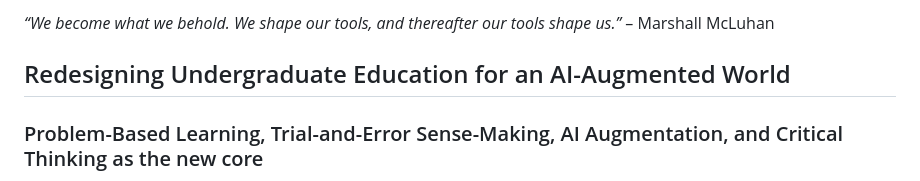
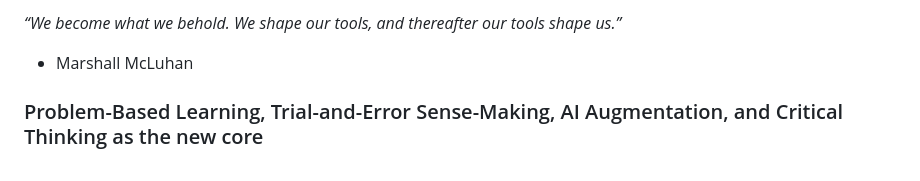
Before and after one commit to AlvesMH/alvesmh.github.io, a Markdown page: src/posts/redesigning-undergraduate-education.md, the part around the change. Rendered like a GitHub page.

Commit message:
new post

```diff
--- a/src/posts/redesigning-undergraduate-education.md
+++ b/src/posts/redesigning-undergraduate-education.md
@@ -1,6 +1,6 @@
-*“We become what we behold. We shape our tools, and thereafter our tools shape us.”* – Marshall McLuhan
+*“We become what we behold. We shape our tools, and thereafter our tools shape us.”*
+- Marshall McLuhan
 
-## Redesigning Undergraduate Education for an AI-Augmented World
 
 ### Problem-Based Learning, Trial-and-Error Sense-Making, AI Augmentation, and Critical Thinking as the new core
 
```
